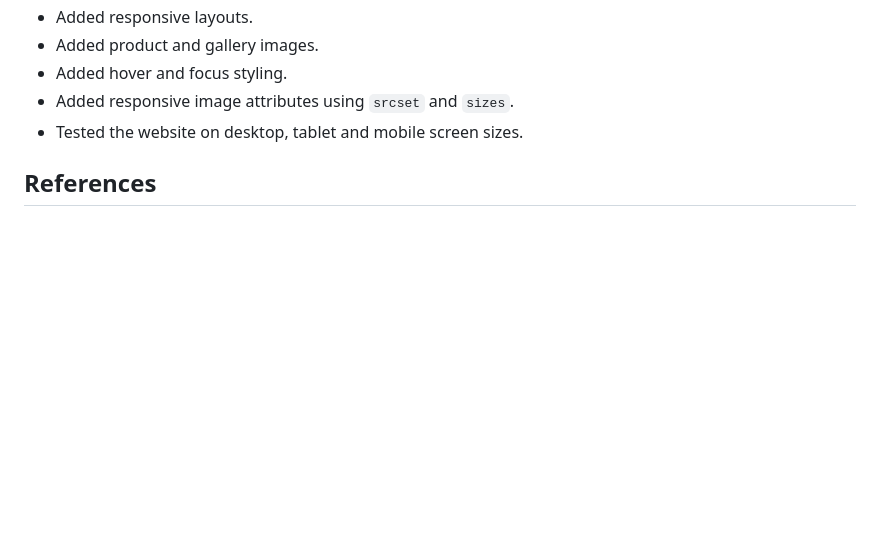
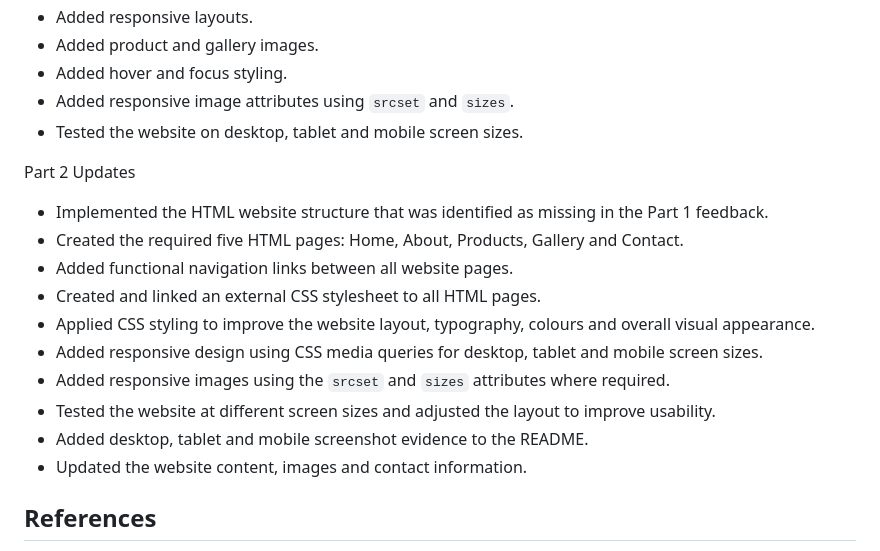
Before and after one commit to ndouphindulo71-sketch/Next-Gen-Electronics, a Markdown page: README.md, the part around the change. Rendered like a GitHub page; blank space fills up the shorter version.

Commit message:
Update README.md with part 2 changes

```diff
--- a/README.md
+++ b/README.md
@@ -129,6 +129,18 @@ All pages were checked to ensure that the website remains usable at different sc
 * Added responsive image attributes using `srcset` and `sizes`.
 * Tested the website on desktop, tablet and mobile screen sizes.
 
+Part 2 Updates
+
+- Implemented the HTML website structure that was identified as missing in the Part 1 feedback.
+- Created the required five HTML pages: Home, About, Products, Gallery and Contact.
+- Added functional navigation links between all website pages.
+- Created and linked an external CSS stylesheet to all HTML pages.
+- Applied CSS styling to improve the website layout, typography, colours and overall visual appearance.
+- Added responsive design using CSS media queries for desktop, tablet and mobile screen sizes.
+- Added responsive images using the `srcset` and `sizes` attributes where required.
+- Tested the website at different screen sizes and adjusted the layout to improve usability.
+- Added desktop, tablet and mobile screenshot evidence to the README.
+- Updated the website content, images and contact information.
 ## References
 
 * MDN Web Docs – HTML documentation.
```
